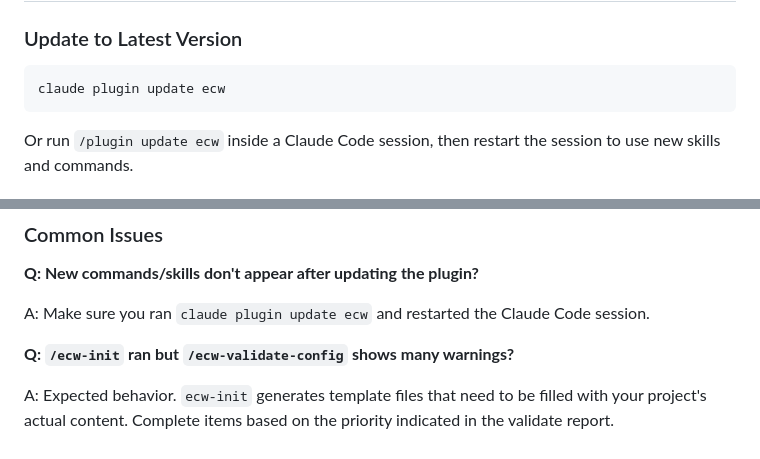
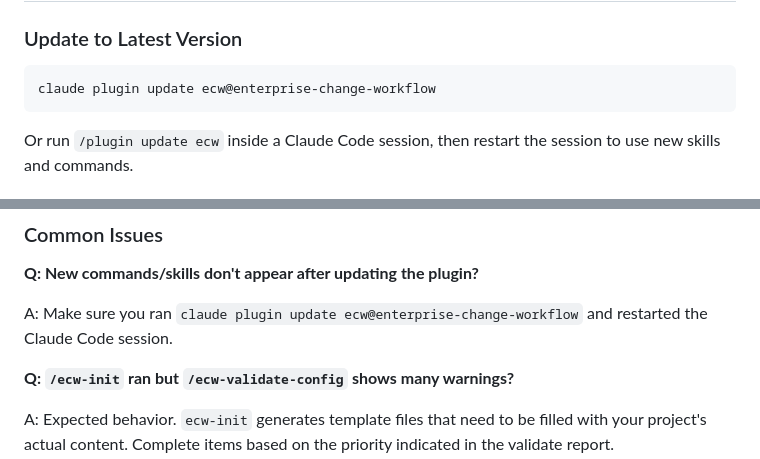
Before and after one commit to Aimeerrhythm/enterprise-change-workflow, a Markdown page: README.md, 2 parts joined by grey strips. GitHub-like rendering.

````diff
--- a/README.md
+++ b/README.md
@@ -328,7 +328,7 @@ enterprise-change-workflow/
 ### Update to Latest Version
 
 ```bash
-claude plugin update ecw
+claude plugin update ecw@enterprise-change-workflow
 ```
 
 Or run `/plugin update ecw` inside a Claude Code session, then restart the session to use new skills and commands.
@@ -349,7 +349,7 @@ This command detects the version gap between your project's ECW config and the p
 
 **Q: New commands/skills don't appear after updating the plugin?**
 
-A: Make sure you ran `claude plugin update ecw` and restarted the Claude Code session.
+A: Make sure you ran `claude plugin update ecw@enterprise-change-workflow` and restarted the Claude Code session.
 
 **Q: `/ecw-init` ran but `/ecw-validate-config` shows many warnings?**
 
````
Also changed, not shown: README.zh-CN.md (+2 -2 lines).
